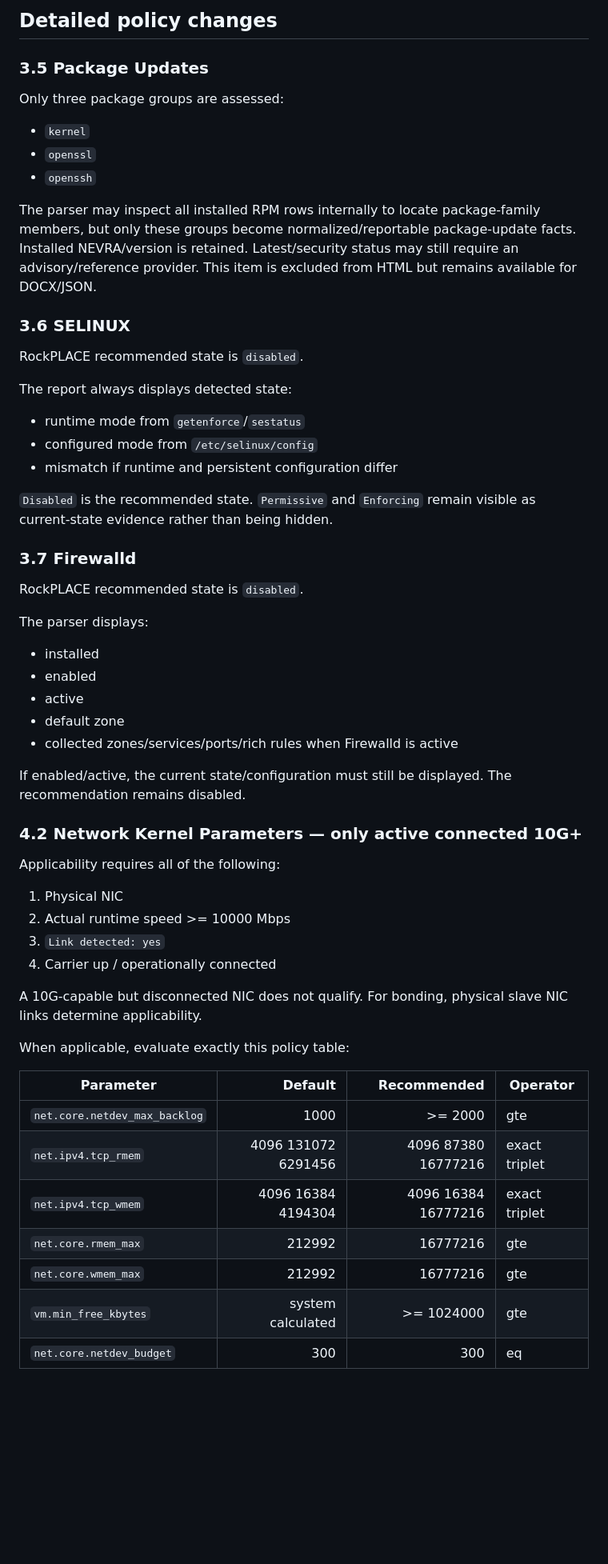
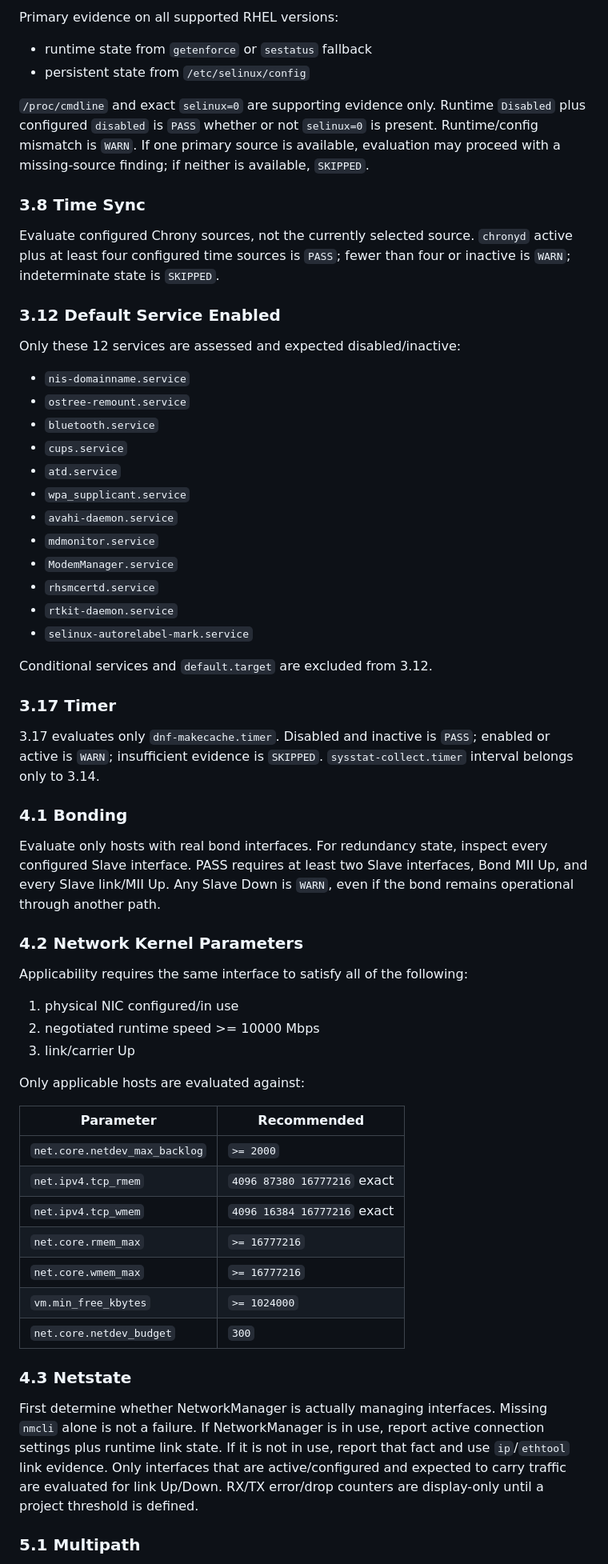
Before and after one commit to mjs0000/html, a Markdown page: docs/diagnostic-matrix.md, the part around one of its changes. Shown at 80% size. Drawn GitHub-style; blank space fills up the shorter version.

Commit message:
docs: refresh diagnostic matrix to finalized 22-item policy

```diff
--- a/docs/diagnostic-matrix.md
+++ b/docs/diagnostic-matrix.md
@@ -54,62 +52,65 @@ Therefore HTML renders 19 of the 22 active diagnostics at most, subject to appli
 
-## Detailed policy changes
+Primary evidence on all supported RHEL versions:
 
-### 3.5 Package Updates
+- runtime state from `getenforce` or `sestatus` fallback
+- persistent state from `/etc/selinux/config`
 
-Only three package groups are assessed:
+`/proc/cmdline` and exact `selinux=0` are supporting evidence only. Runtime `Disabled` plus configured `disabled` is `PASS` whether or not `selinux=0` is present. Runtime/config mismatch is `WARN`. If one primary source is available, evaluation may proceed with a missing-source finding; if neither is available, `SKIPPED`.
 
-- `kernel`
-- `openssl`
-- `openssh`
+### 3.8 Time Sync
 
-The parser may inspect all installed RPM rows internally to locate package-family members, but only these groups become normalized/reportable package-update facts. Installed NEVRA/version is retained. Latest/security status may still require an advisory/reference provider. This item is excluded from HTML but remains available for DOCX/JSON.
+Evaluate configured Chrony sources, not the currently selected source. `chronyd` active plus at least four configured time sources is `PASS`; fewer than four or inactive is `WARN`; indeterminate state is `SKIPPED`.
 
-### 3.6 SELINUX
+### 3.12 Default Service Enabled
 
-RockPLACE recommended state is `disabled`.
+Only these 12 services are assessed and expected disabled/inactive:
 
-The report always displays detected state:
+- `nis-domainname.service`
+- `ostree-remount.service`
+- `bluetooth.service`
+- `cups.service`
+- `atd.service`
+- `wpa_supplicant.service`
+- `avahi-daemon.service`
+- `mdmonitor.service`
+- `ModemManager.service`
+- `rhsmcertd.service`
+- `rtkit-daemon.service`
+- `selinux-autorelabel-mark.service`
 
-- runtime mode from `getenforce`/`sestatus`
-- configured mode from `/etc/selinux/config`
-- mismatch if runtime and persistent configuration differ
+Conditional services and `default.target` are excluded from 3.12.
 
-`Disabled` is the recommended state. `Permissive` and `Enforcing` remain visible as current-state evidence rather than being hidden.
+### 3.17 Timer
 
-### 3.7 Firewalld
+3.17 evaluates only `dnf-makecache.timer`. Disabled and inactive is `PASS`; enabled or active is `WARN`; insufficient evidence is `SKIPPED`. `sysstat-collect.timer` interval belongs only to 3.14.
 
-RockPLACE recommended state is `disabled`.
+### 4.1 Bonding
 
-The parser displays:
+Evaluate only hosts with real bond interfaces. For redundancy state, inspect every configured Slave interface. PASS requires at least two Slave interfaces, Bond MII Up, and every Slave link/MII Up. Any Slave Down is `WARN`, even if the bond remains operational through another path.
 
-- installed
-- enabled
-- active
-- default zone
-- collected zones/services/ports/rich rules when Firewalld is active
+### 4.2 Network Kernel Parameters
 
-If enabled/active, the current state/configuration must still be displayed. The recommendation remains disabled.
+Applicability requires the same interface to satisfy all of the following:
 
-### 4.2 Network Kernel Parameters — only active connected 10G+
+1. physical NIC configured/in use
+2. negotiated runtime speed >= 10000 Mbps
+3. link/carrier Up
 
-Applicability requires all of the following:
+Only applicable hosts are evaluated against:
 
-1. Physical NIC
-2. Actual runtime speed >= 10000 Mbps
-3. `Link detected: yes`
-4. Carrier up / operationally connected
+| Parameter | Recommended |
+|---|---|
+| `net.core.netdev_max_backlog` | `>= 2000` |
+| `net.ipv4.tcp_rmem` | `4096 87380 16777216` exact |
+| `net.ipv4.tcp_wmem` | `4096 16384 16777216` exact |
+| `net.core.rmem_max` | `>= 16777216` |
+| `net.core.wmem_max` | `>= 16777216` |
+| `vm.min_free_kbytes` | `>= 1024000` |
+| `net.core.netdev_budget` | `300` |
 
-A 10G-capable but disconnected NIC does not qualify. For bonding, physical slave NIC links determine applicability.
+### 4.3 Netstate
 
-When applicable, evaluate exactly this policy table:
+First determine whether NetworkManager is actually managing interfaces. Missing `nmcli` alone is not a failure. If NetworkManager is in use, report active connection settings plus runtime link state. If it is not in use, report that fact and use `ip`/`ethtool` link evidence. Only interfaces that are active/configured and expected to carry traffic are evaluated for link Up/Down. RX/TX error/drop counters are display-only until a project threshold is defined.
 
-| Parameter | Default | Recommended | Operator |
-|---|---:|---:|---|
-| `net.core.netdev_max_backlog` | 1000 | >= 2000 | gte |
-| `net.ipv4.tcp_rmem` | 4096 131072 6291456 | 4096 87380 16777216 | exact triplet |
-| `net.ipv4.tcp_wmem` | 4096 16384 4194304 | 4096 16384 16777216 | exact triplet |
-| `net.core.rmem_max` | 212992 | 16777216 | gte |
-| `net.core.wmem_max` | 212992 | 16777216 | gte |
-| `vm.min_free_kbytes` | system calculated | >= 1024000 | gte |
-| `net.core.netdev_budget` | 300 | 300 | eq |
+### 5.1 Multipath
 
```
Also changed, not shown: other parts of docs/diagnostic-matrix.md (+38 -66 lines).
